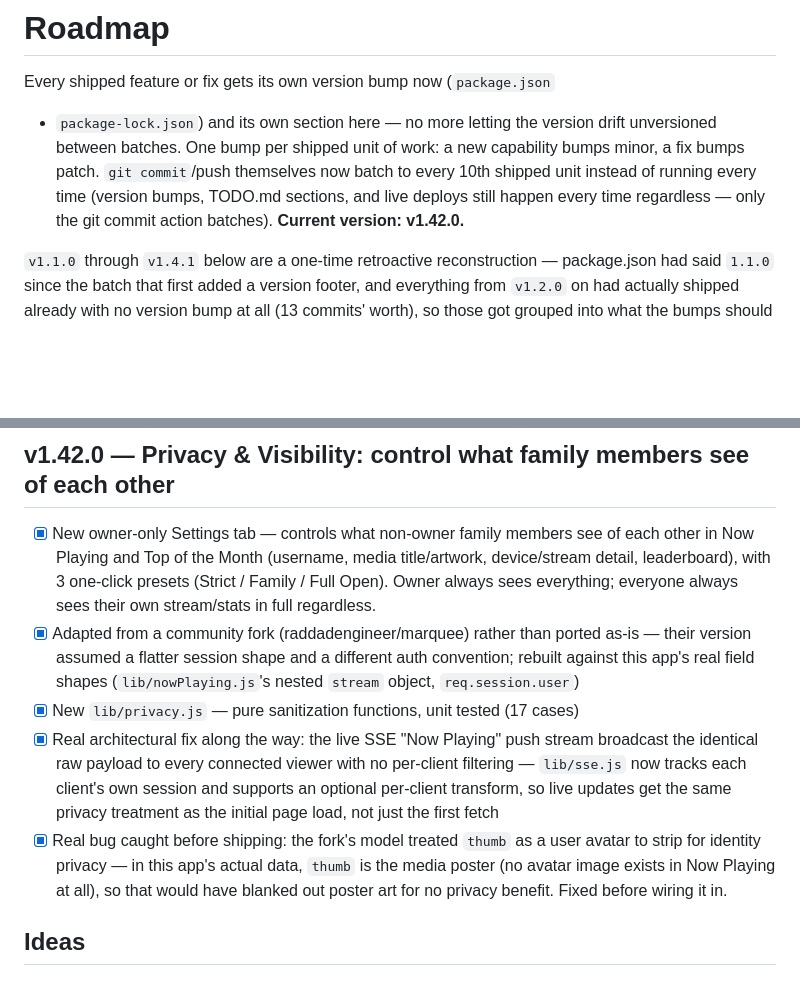
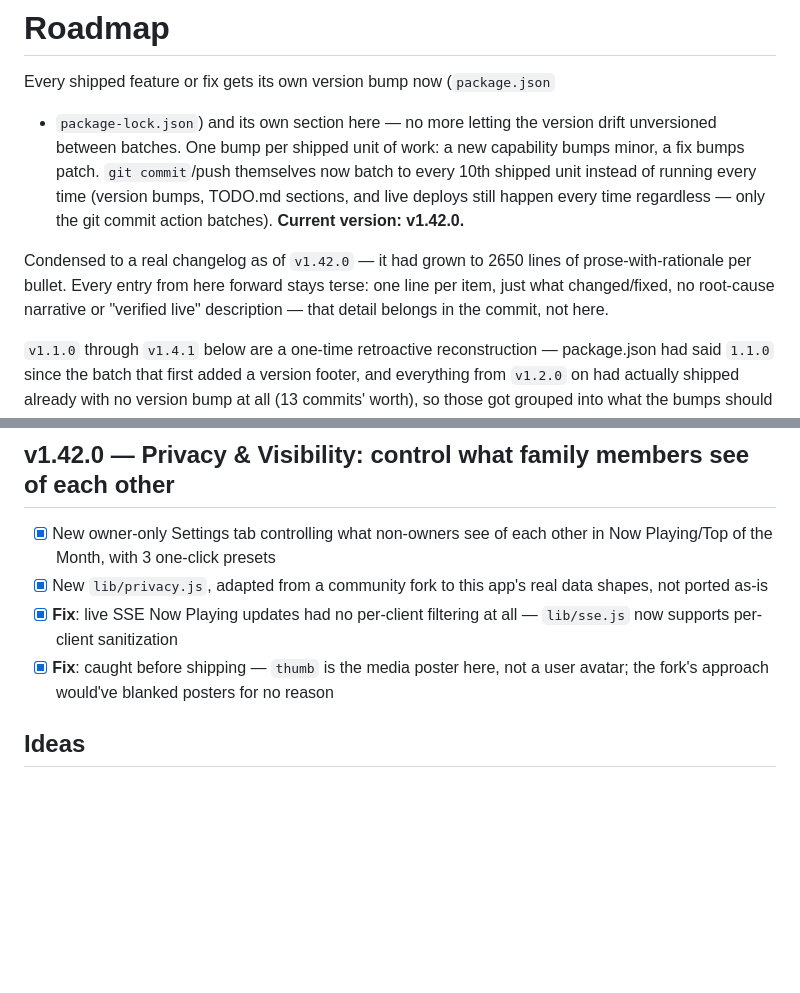
Before and after one commit to pixelwix/marquee, a Markdown page: TODO.md, 2 parts joined by grey strips. Rendered like a GitHub page; blank space fills up the shorter version.

Commit message:
TODO.md: keep entries terse going forward, tighten v1.42.0 entry
Documented the terse-changelog convention in the file's own intro so it's
not just tribal knowledge, and fixed the v1.42.0 entry which had drifted
back into the old prose style.

Co-Authored-By: Claude Sonnet 5 <noreply@anthropic.com>
Claude-Session: https://claude.ai/code/session_01DrRs722Yb56LDrYGWLQj3K

```diff
--- a/TODO.md
+++ b/TODO.md
@@ -8,6 +8,11 @@ themselves now batch to every 10th shipped unit instead of running every
 time (version bumps, TODO.md sections, and live deploys still happen every
 time regardless — only the git commit action batches). **Current version:
 v1.42.0.**
+
+Condensed to a real changelog as of `v1.42.0` — it had grown to 2650 lines of
+prose-with-rationale per bullet. Every entry from here forward stays terse:
+one line per item, just what changed/fixed, no root-cause narrative or
+"verified live" description — that detail belongs in the commit, not here.
 
 `v1.1.0` through `v1.4.1` below are a one-time retroactive reconstruction —
 package.json had said `1.1.0` since the batch that first added a version
@@ -498,10 +503,9 @@ gets versioned as it ships, not reconstructed later.
 
 ## v1.42.0 — Privacy & Visibility: control what family members see of each other
 
-- [x] New owner-only Settings tab — controls what non-owner family members see of each other in Now Playing and Top of the Month (username, media title/artwork, device/stream detail, leaderboard), with 3 one-click presets (Strict / Family / Full Open). Owner always sees everything; everyone always sees their own stream/stats in full regardless.
-- [x] Adapted from a community fork (raddadengineer/marquee) rather than ported as-is — their version assumed a flatter session shape and a different auth convention; rebuilt against this app's real field shapes (`lib/nowPlaying.js`'s nested `stream` object, `req.session.user`)
-- [x] New `lib/privacy.js` — pure sanitization functions, unit tested (17 cases)
-- [x] Real architectural fix along the way: the live SSE "Now Playing" push stream broadcast the identical raw payload to every connected viewer with no per-client filtering — `lib/sse.js` now tracks each client's own session and supports an optional per-client transform, so live updates get the same privacy treatment as the initial page load, not just the first fetch
-- [x] Real bug caught before shipping: the fork's model treated `thumb` as a user avatar to strip for identity privacy — in this app's actual data, `thumb` is the media poster (no avatar image exists in Now Playing at all), so that would have blanked out poster art for no privacy benefit. Fixed before wiring it in.
+- [x] New owner-only Settings tab controlling what non-owners see of each other in Now Playing/Top of the Month, with 3 one-click presets
+- [x] New `lib/privacy.js`, adapted from a community fork to this app's real data shapes, not ported as-is
+- [x] **Fix**: live SSE Now Playing updates had no per-client filtering at all — `lib/sse.js` now supports per-client sanitization
+- [x] **Fix**: caught before shipping — `thumb` is the media poster here, not a user avatar; the fork's approach would've blanked posters for no reason
 
 ## Ideas
```
